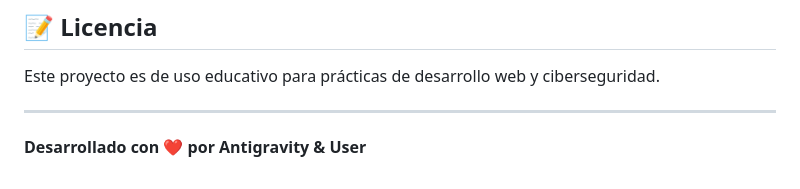
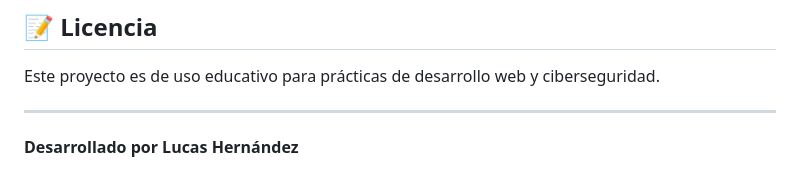
Before and after one commit to luchernan/F2A-Arduino, a Markdown page: README.md, the part around the change. GitHub-like rendering.

Commit message:
Update developer name in README

```diff
--- a/README.md
+++ b/README.md
@@ -94,4 +94,4 @@ python serial_service.py
 Este proyecto es de uso educativo para prácticas de desarrollo web y ciberseguridad.
 
 ---
-**Desarrollado con ❤️ por Antigravity & User**
+**Desarrollado por Lucas Hernández**
```
